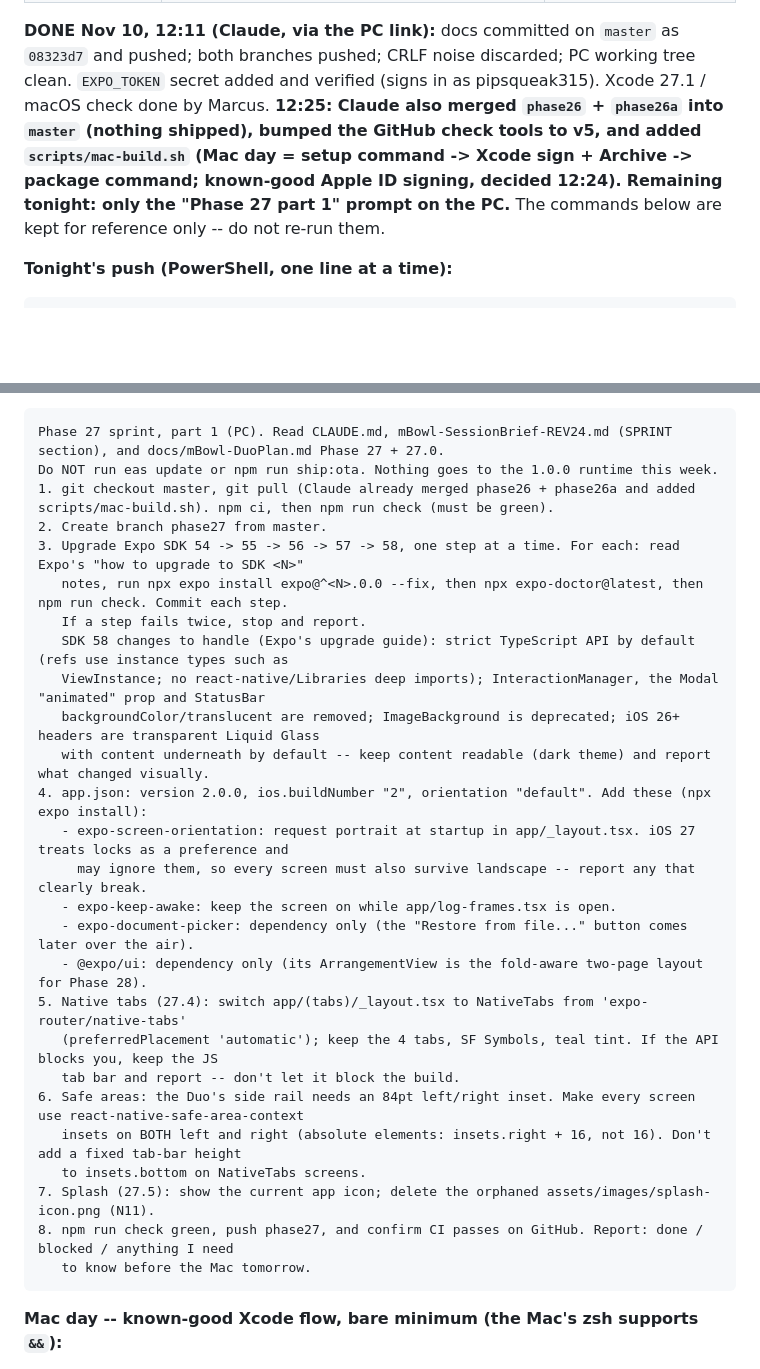
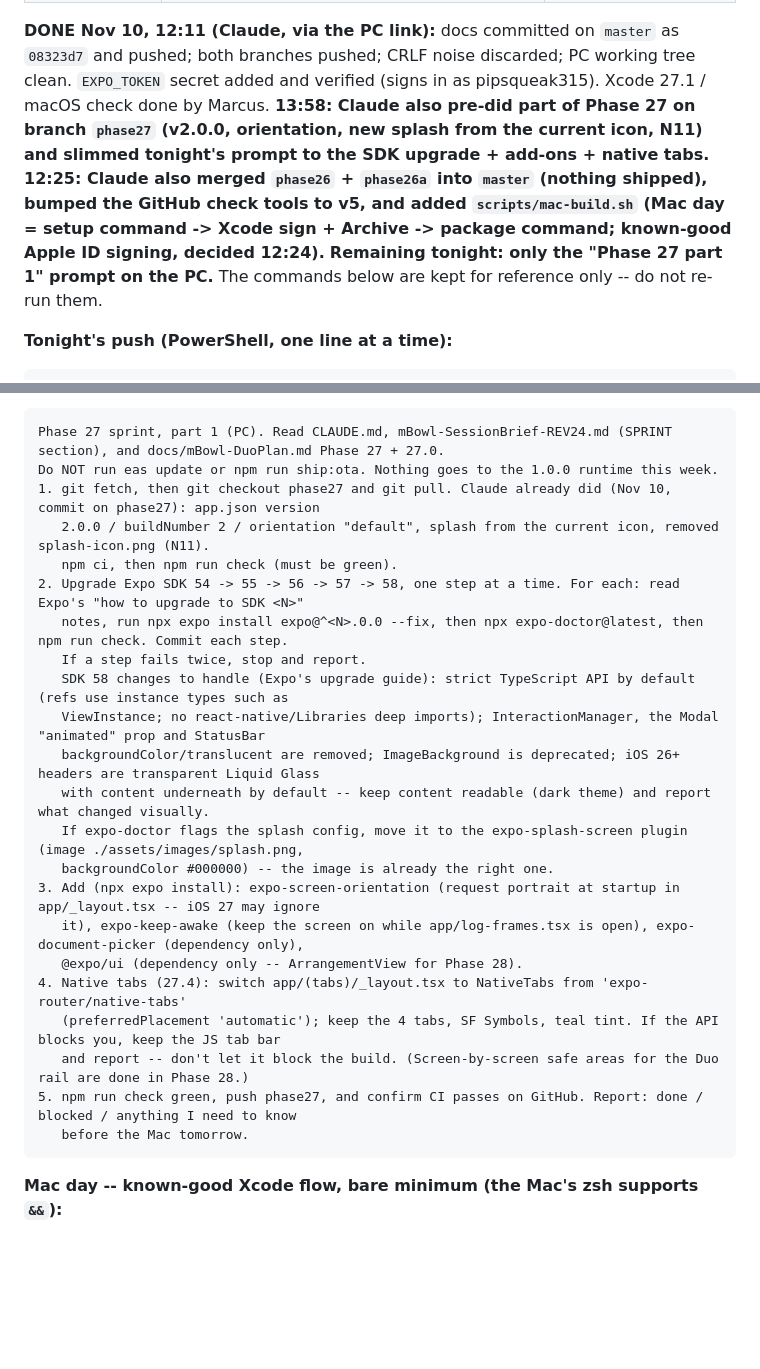
Before and after one commit to Pipsqueak315/mBowl, a Markdown page: mBowl-SessionBrief-REV24.md, 2 parts joined by grey strips. GitHub-like rendering; blank space fills up the shorter version.

Commit message:
docs: slimmer Phase 27 prompt (Claude pre-did app.json + splash); safe areas move to Phase 28
Co-Authored-By: Claude Opus 5.5 <noreply@anthropic.com>
Claude-Session: https://claude.ai/code/session_01CoqR1hK6WZSKjjSfQBCizc

````diff
--- a/mBowl-SessionBrief-REV24.md
+++ b/mBowl-SessionBrief-REV24.md
@@ -41,7 +41,7 @@ Rule change Marcus approved: the 3-day native freeze is waived for the **Duo onl
 | **The Mac (no Claude Code there)** | `scripts/mac-build.sh` automates the typing before and after the Xcode clicks. | Anything else: debugging goes to Claude in the iOS app (paste the error), REBUILD.md and the GitHub Release are done by Claude afterwards. |
 | **Marcus only** | (1) One-time: install the Claude GitHub App + add the `EXPO_TOKEN` secret (~10 min, unlocks Claude doing pushes + ships from the phone). (2) Start the PC Claude Code session with the paste prompt. (3) Mac: paste the setup command, do the Xcode signing + Product -> Archive clicks it lists, run the package command. (4) iloader install on the Duo (phone plugged into the PC). (5) Phone-side data move (AirDrop, Files, Restore) + Settings goals. (6) Check each screen on the Duo, say "ship it", Friday go/no-go. | -- |
 
-**DONE Nov 10, 12:11 (Claude, via the PC link):** docs committed on `master` as `08323d7` and pushed; both branches pushed; CRLF noise discarded; PC working tree clean. `EXPO_TOKEN` secret added and verified (signs in as pipsqueak315). Xcode 27.1 / macOS check done by Marcus. **12:25: Claude also merged `phase26` + `phase26a` into `master` (nothing shipped), bumped the GitHub check tools to v5, and added `scripts/mac-build.sh` (Mac day = setup command -> Xcode sign + Archive -> package command; known-good Apple ID signing, decided 12:24).** **Remaining tonight: only the "Phase 27 part 1" prompt on the PC.** The commands below are kept for reference only -- do not re-run them.
+**DONE Nov 10, 12:11 (Claude, via the PC link):** docs committed on `master` as `08323d7` and pushed; both branches pushed; CRLF noise discarded; PC working tree clean. `EXPO_TOKEN` secret added and verified (signs in as pipsqueak315). Xcode 27.1 / macOS check done by Marcus. **13:58: Claude also pre-did part of Phase 27 on branch `phase27` (v2.0.0, orientation, new splash from the current icon, N11) and slimmed tonight's prompt to the SDK upgrade + add-ons + native tabs.** **12:25: Claude also merged `phase26` + `phase26a` into `master` (nothing shipped), bumped the GitHub check tools to v5, and added `scripts/mac-build.sh` (Mac day = setup command -> Xcode sign + Archive -> package command; known-good Apple ID signing, decided 12:24).** **Remaining tonight: only the "Phase 27 part 1" prompt on the PC.** The commands below are kept for reference only -- do not re-run them.
 
 **Tonight's push (PowerShell, one line at a time):**
 ```
@@ -58,30 +58,26 @@ git push -u origin phase26a
 ```
 Phase 27 sprint, part 1 (PC). Read CLAUDE.md, mBowl-SessionBrief-REV24.md (SPRINT section), and docs/mBowl-DuoPlan.md Phase 27 + 27.0.
 Do NOT run eas update or npm run ship:ota. Nothing goes to the 1.0.0 runtime this week.
-1. git checkout master, git pull (Claude already merged phase26 + phase26a and added scripts/mac-build.sh). npm ci, then npm run check (must be green).
-2. Create branch phase27 from master.
-3. Upgrade Expo SDK 54 -> 55 -> 56 -> 57 -> 58, one step at a time. For each: read Expo's "how to upgrade to SDK <N>"
+1. git fetch, then git checkout phase27 and git pull. Claude already did (Nov 10, commit on phase27): app.json version
+   2.0.0 / buildNumber 2 / orientation "default", splash from the current icon, removed splash-icon.png (N11).
+   npm ci, then npm run check (must be green).
+2. Upgrade Expo SDK 54 -> 55 -> 56 -> 57 -> 58, one step at a time. For each: read Expo's "how to upgrade to SDK <N>"
    notes, run npx expo install expo@^<N>.0.0 --fix, then npx expo-doctor@latest, then npm run check. Commit each step.
    If a step fails twice, stop and report.
    SDK 58 changes to handle (Expo's upgrade guide): strict TypeScript API by default (refs use instance types such as
    ViewInstance; no react-native/Libraries deep imports); InteractionManager, the Modal "animated" prop and StatusBar
    backgroundColor/translucent are removed; ImageBackground is deprecated; iOS 26+ headers are transparent Liquid Glass
    with content underneath by default -- keep content readable (dark theme) and report what changed visually.
-4. app.json: version 2.0.0, ios.buildNumber "2", orientation "default". Add these (npx expo install):
-   - expo-screen-orientation: request portrait at startup in app/_layout.tsx. iOS 27 treats locks as a preference and
-     may ignore them, so every screen must also survive landscape -- report any that clearly break.
-   - expo-keep-awake: keep the screen on while app/log-frames.tsx is open.
-   - expo-document-picker: dependency only (the "Restore from file..." button comes later over the air).
-   - @expo/ui: dependency only (its ArrangementView is the fold-aware two-page layout for Phase 28).
-5. Native tabs (27.4): switch app/(tabs)/_layout.tsx to NativeTabs from 'expo-router/native-tabs'
-   (preferredPlacement 'automatic'); keep the 4 tabs, SF Symbols, teal tint. If the API blocks you, keep the JS
-   tab bar and report -- don't let it block the build.
-6. Safe areas: the Duo's side rail needs an 84pt left/right inset. Make every screen use react-native-safe-area-context
-   insets on BOTH left and right (absolute elements: insets.right + 16, not 16). Don't add a fixed tab-bar height
-   to insets.bottom on NativeTabs screens.
-7. Splash (27.5): show the current app icon; delete the orphaned assets/images/splash-icon.png (N11).
-8. npm run check green, push phase27, and confirm CI passes on GitHub. Report: done / blocked / anything I need
-   to know before the Mac tomorrow.
+   If expo-doctor flags the splash config, move it to the expo-splash-screen plugin (image ./assets/images/splash.png,
+   backgroundColor #000000) -- the image is already the right one.
+3. Add (npx expo install): expo-screen-orientation (request portrait at startup in app/_layout.tsx -- iOS 27 may ignore
+   it), expo-keep-awake (keep the screen on while app/log-frames.tsx is open), expo-document-picker (dependency only),
+   @expo/ui (dependency only -- ArrangementView for Phase 28).
+4. Native tabs (27.4): switch app/(tabs)/_layout.tsx to NativeTabs from 'expo-router/native-tabs'
+   (preferredPlacement 'automatic'); keep the 4 tabs, SF Symbols, teal tint. If the API blocks you, keep the JS tab bar
+   and report -- don't let it block the build. (Screen-by-screen safe areas for the Duo rail are done in Phase 28.)
+5. npm run check green, push phase27, and confirm CI passes on GitHub. Report: done / blocked / anything I need to know
+   before the Mac tomorrow.
 ```
 
 **Mac day -- known-good Xcode flow, bare minimum (the Mac's zsh supports `&&`):**
````
Also changed, not shown: docs/mBowl-Phase28-BuildSpec.md (+4 -0 lines).
